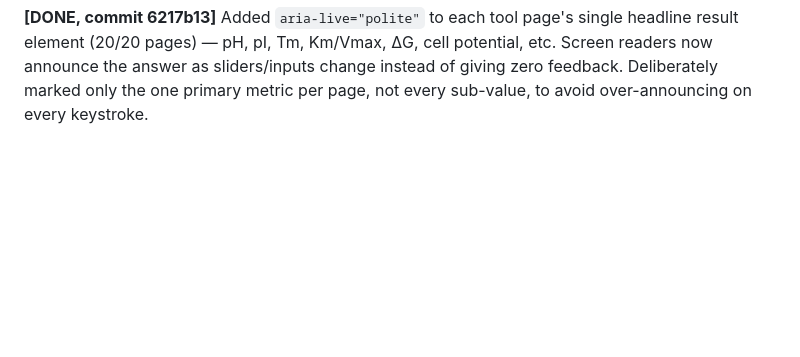
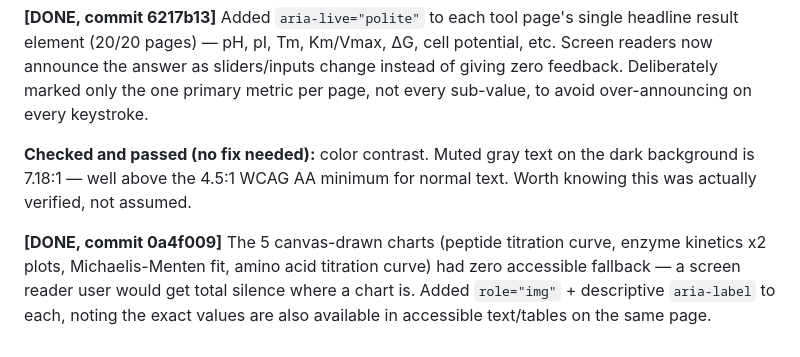
Before and after one commit to keonazadi-cyber/biochemtools, a Markdown page: GROWTH-ROADMAP.md, the part around the change. Rendered like a GitHub page; blank space fills up the shorter version.

Commit message:
Log: contrast check passed, canvas chart labels done

```diff
--- a/GROWTH-ROADMAP.md
+++ b/GROWTH-ROADMAP.md
@@ -319,3 +319,14 @@ Km/Vmax, ΔG, cell potential, etc. Screen readers now announce the answer
 as sliders/inputs change instead of giving zero feedback. Deliberately
 marked only the one primary metric per page, not every sub-value, to
 avoid over-announcing on every keystroke.
+
+**Checked and passed (no fix needed):** color contrast. Muted gray text
+on the dark background is 7.18:1 — well above the 4.5:1 WCAG AA minimum
+for normal text. Worth knowing this was actually verified, not assumed.
+
+**[DONE, commit 0a4f009]** The 5 canvas-drawn charts (peptide titration
+curve, enzyme kinetics x2 plots, Michaelis-Menten fit, amino acid
+titration curve) had zero accessible fallback — a screen reader user
+would get total silence where a chart is. Added `role="img"` +
+descriptive `aria-label` to each, noting the exact values are also
+available in accessible text/tables on the same page.
```
